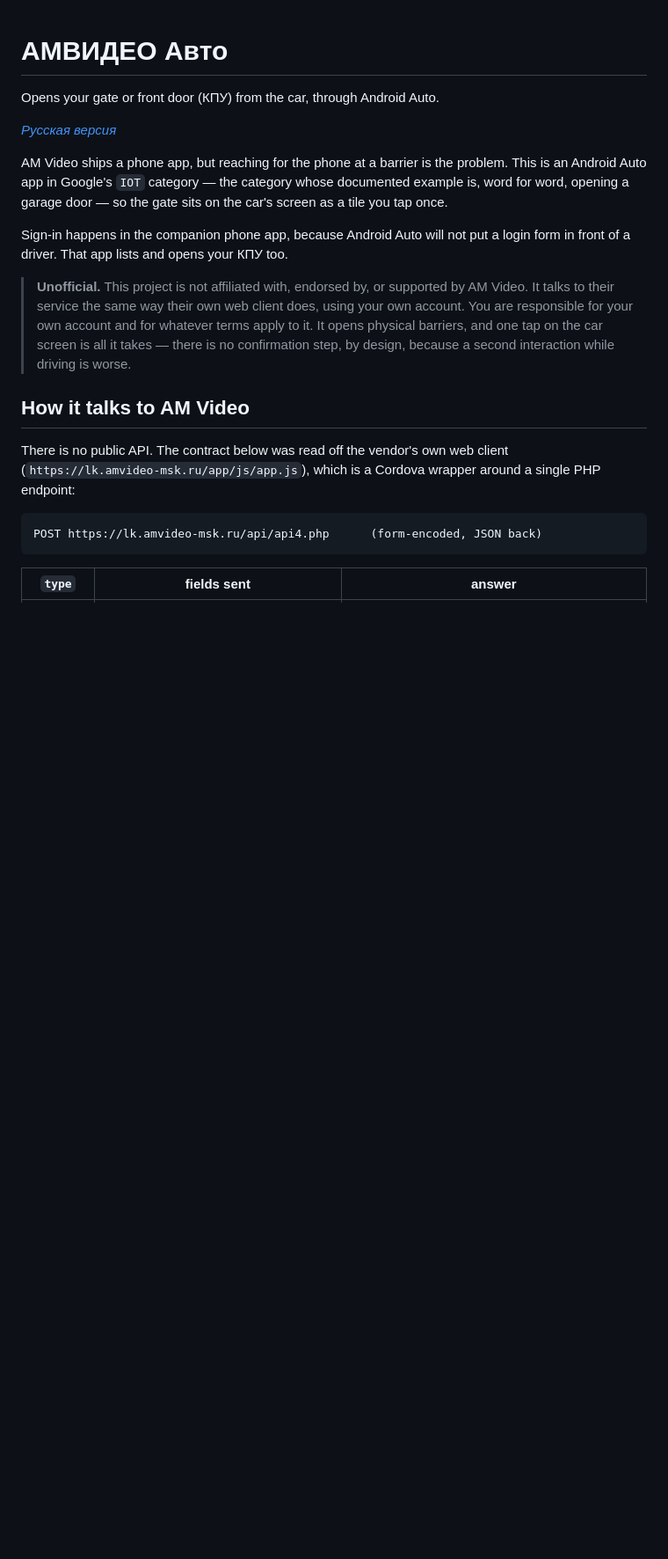
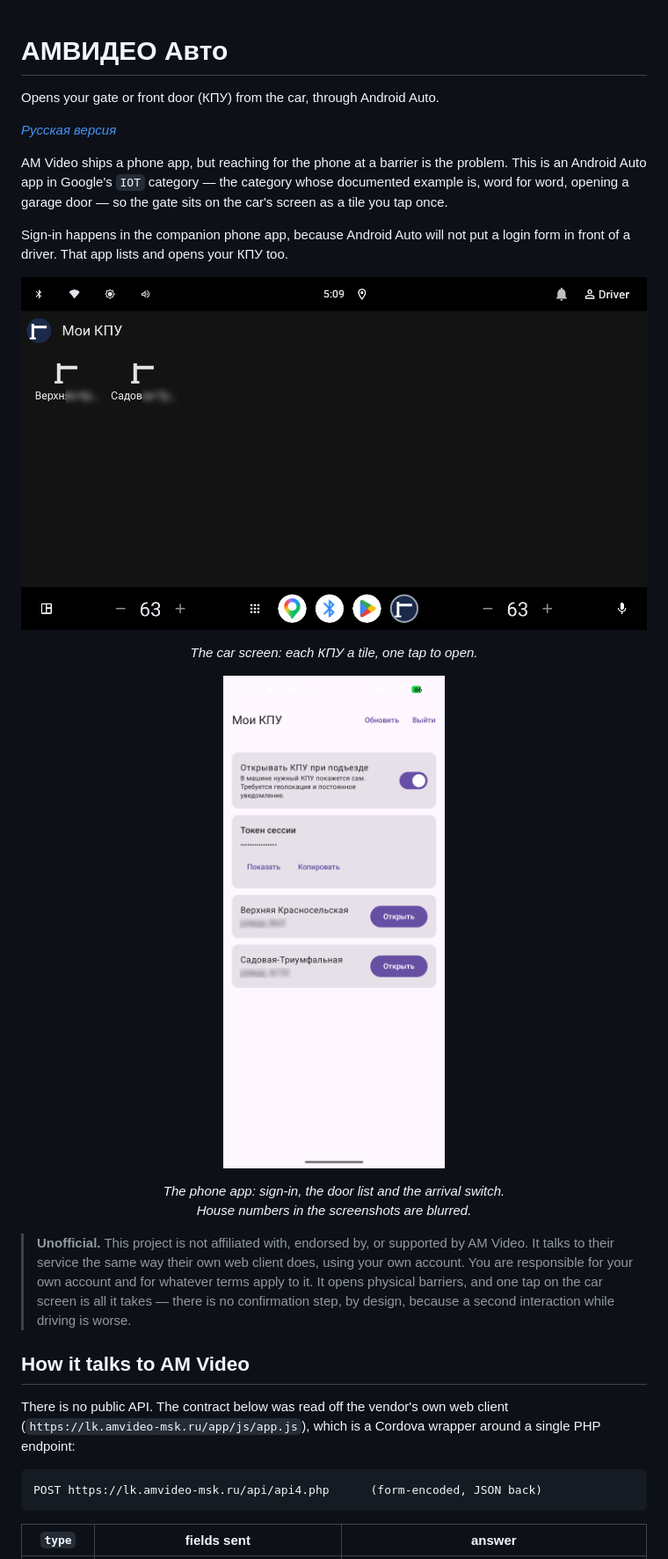
Before and after one commit to zuynew/amvideo, a Markdown page: README.en.md, the part around the change. Shown at 88% size. Rendered like a GitHub page; pictures changed too: docs/head-unit.png (added), docs/phone.png (added); blank space fills up the shorter version.

```diff
--- a/README.en.md
+++ b/README.en.md
@@ -11,6 +11,21 @@ sits on the car's screen as a tile you tap once.
 
 Sign-in happens in the companion phone app, because Android Auto will not put a
 login form in front of a driver. That app lists and opens your КПУ too.
+
+<p align="center">
+  <img src="docs/head-unit.png" alt="The КПУ list on the car screen" width="760">
+</p>
+<p align="center">
+  <em>The car screen: each КПУ a tile, one tap to open.</em>
+</p>
+
+<p align="center">
+  <img src="docs/phone.png" alt="The phone app" width="260">
+</p>
+<p align="center">
+  <em>The phone app: sign-in, the door list and the arrival switch.<br>
+  House numbers in the screenshots are blurred.</em>
+</p>
 
 > **Unofficial.** This project is not affiliated with, endorsed by, or supported
 > by AM Video. It talks to their service the same way their own web client does,
```
Also changed, not shown: README.md (+15 -0 lines).
